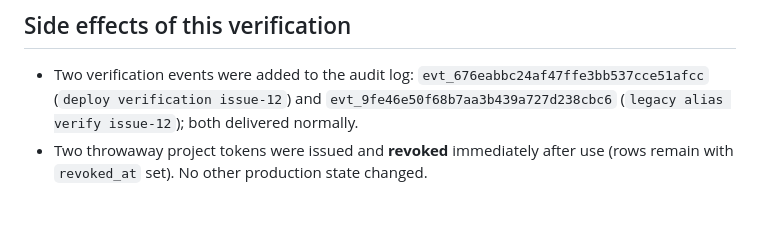
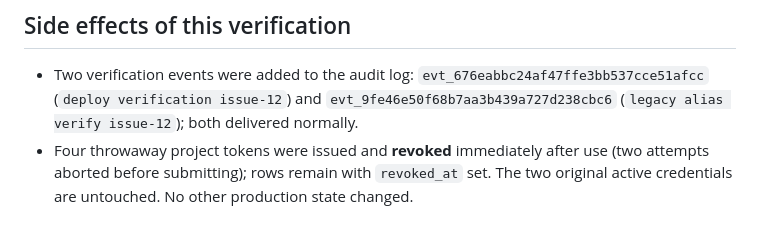
Before and after one commit to marcustut/herald, a Markdown page: docs/deployment-verification.md, the part around the change. Drawn GitHub-style.

Commit message:
docs: correct token count in verification side-effects

```diff
--- a/docs/deployment-verification.md
+++ b/docs/deployment-verification.md
@@ -183,5 +183,7 @@ config documents `server_name`.
   `evt_676eabbc24af47ffe3bb537cce51afcc` (`deploy verification issue-12`) and
   `evt_9fe46e50f68b7aa3b439a727d238cbc6` (`legacy alias verify issue-12`); both
   delivered normally.
-- Two throwaway project tokens were issued and **revoked** immediately after
-  use (rows remain with `revoked_at` set). No other production state changed.
+- Four throwaway project tokens were issued and **revoked** immediately after
+  use (two attempts aborted before submitting); rows remain with `revoked_at`
+  set. The two original active credentials are untouched. No other production
+  state changed.
```
